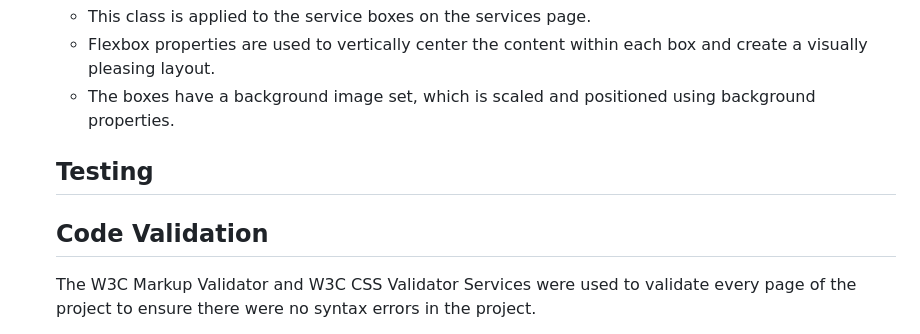
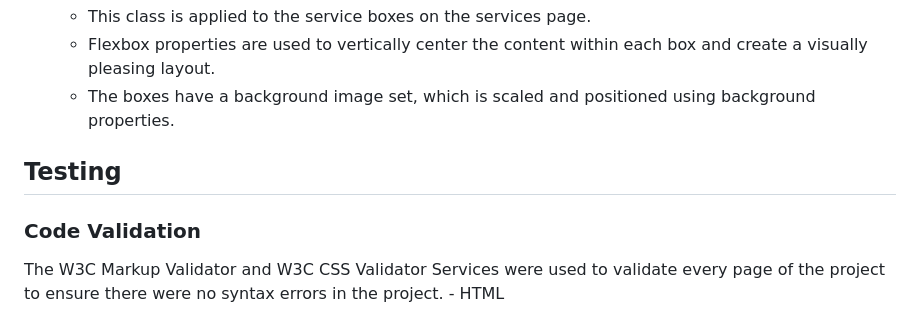
Before and after one commit to GhassanIshag/Taxma, a Markdown page: README.md, the part around the change printed below. Drawn GitHub-style.

Commit message:
Update README.md
line format corrected

```diff
--- a/README.md
+++ b/README.md
@@ -149,9 +147,10 @@ The CSS classes are defined in the `style.css` file and are applied to the respe
   - Flexbox properties are used to vertically center the content within each box and create a visually pleasing layout.
   - The boxes have a background image set, which is scaled and positioned using background properties.
 
-  ## Testing
 
-  ## Code Validation
+## Testing
+
+  ### Code Validation
    The W3C Markup Validator and W3C CSS Validator Services were used to validate every page of the project to ensure there were no syntax errors in the project.
     - HTML
    1. The index file was validated by HTML Validator and no errors or warnings were found.
```
Also changed, not shown: other parts of README.md (+0 -2 lines).
